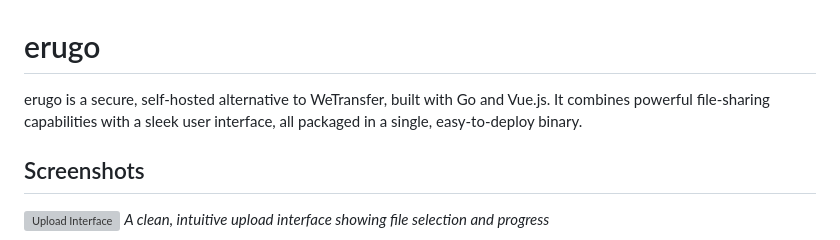
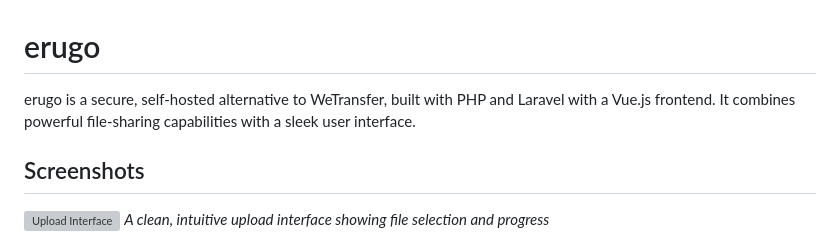
Before and after one commit to rustamis/erugo, a Markdown page: readme.md, the part around the change. Rendered like a GitHub page; grey boxes are pictures that could not be loaded.

```diff
--- a/readme.md
+++ b/readme.md
@@ -1,6 +1,6 @@
 # erugo
 
-erugo is a secure, self-hosted alternative to WeTransfer, built with Go and Vue.js. It combines powerful file-sharing capabilities with a sleek user interface, all packaged in a single, easy-to-deploy binary.
+erugo is a secure, self-hosted alternative to WeTransfer, built with PHP and Laravel with a Vue.js frontend. It combines powerful file-sharing capabilities with a sleek user interface.
 
 ## Screenshots
 
```
